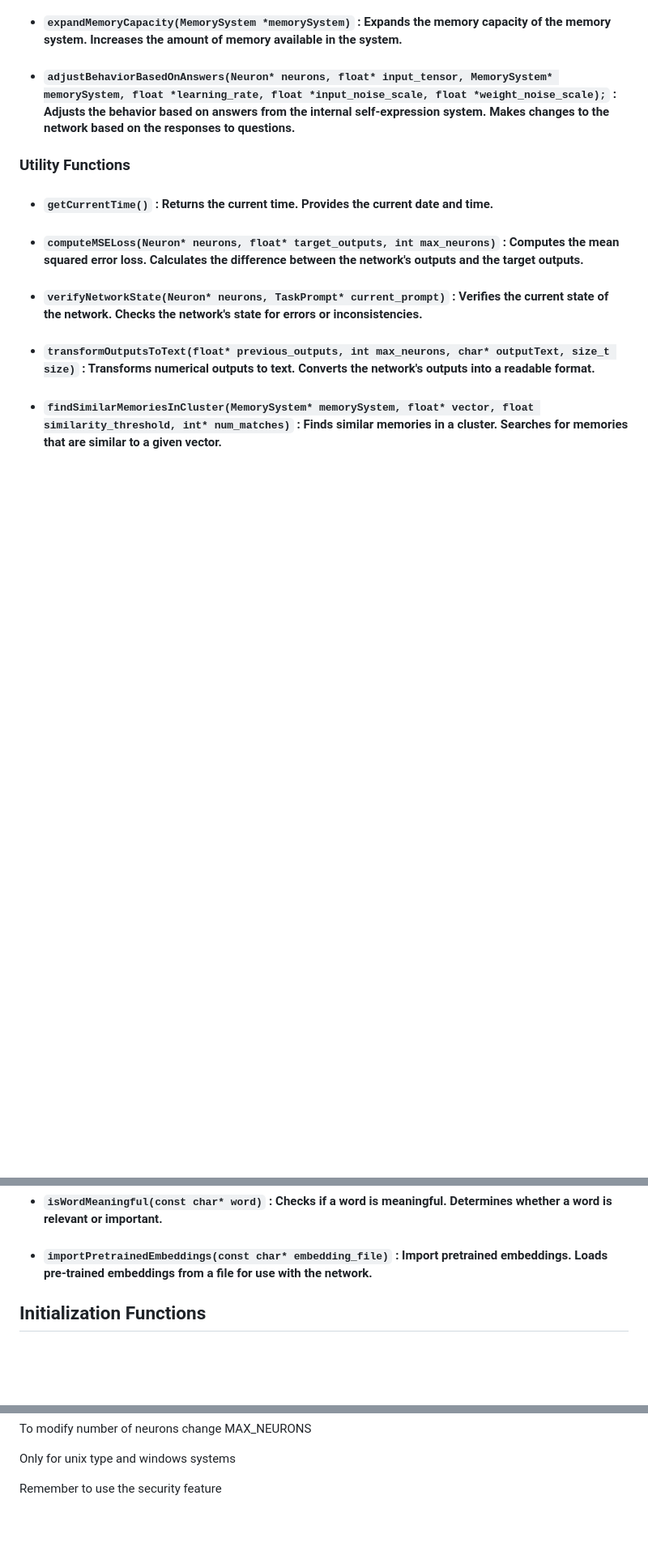
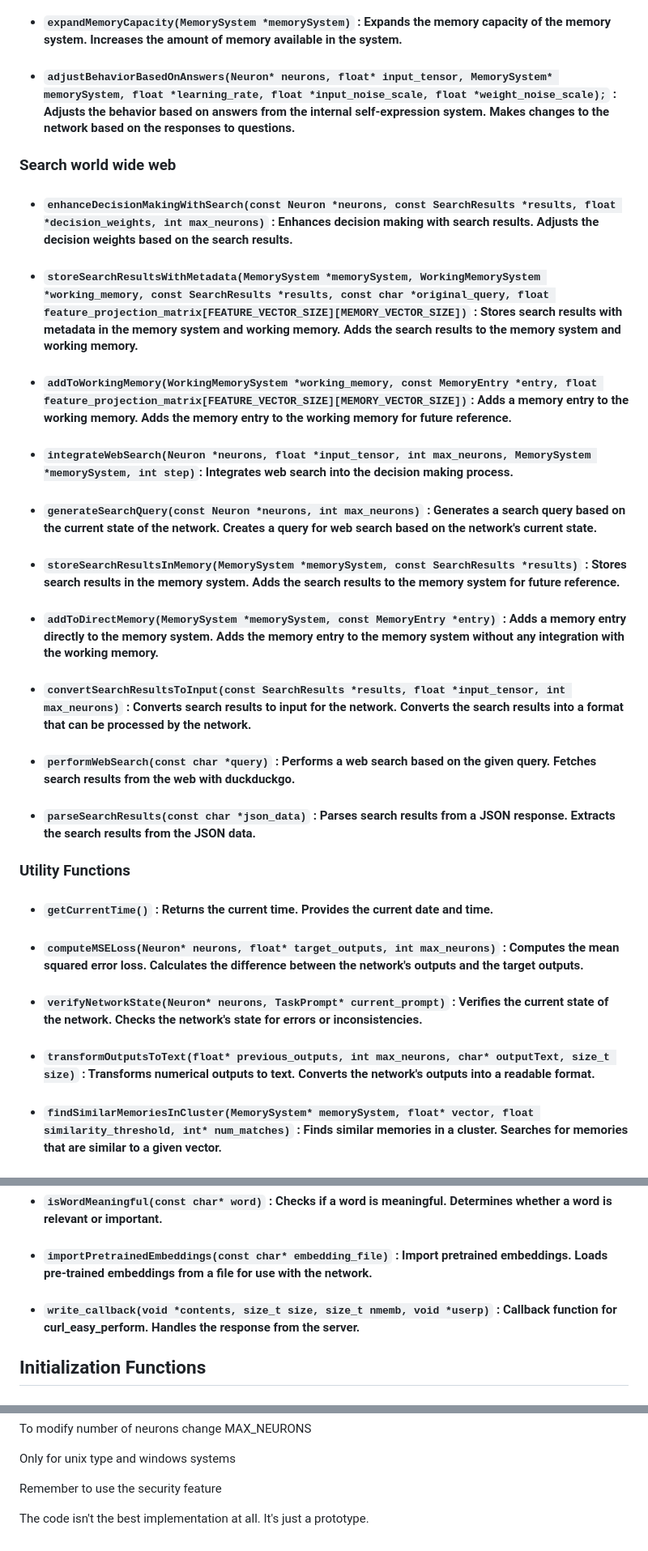
Before and after one commit to Okerew/Neural-Web, a Markdown page: README.md, 3 parts joined by grey strips. Shown: that part at 81% size. GitHub-like rendering; blank space fills up the shorter version.

```diff
--- a/README.md
+++ b/README.md
@@ -545,6 +565,28 @@ typedef struct {
 - #### `askQuestion(int question_id, Neuron* neurons, float* input_tensor, MemorySystem* memorySystem, float* learning_rate)` : Asks a question to the internal self-expression system. Processes the question and generates a response.
 - #### `expandMemoryCapacity(MemorySystem *memorySystem)` : Expands the memory capacity of the memory system. Increases the amount of memory available in the system.
 - #### `adjustBehaviorBasedOnAnswers(Neuron* neurons, float* input_tensor, MemorySystem* memorySystem, float *learning_rate, float *input_noise_scale, float *weight_noise_scale);` : Adjusts the behavior based on answers from the internal self-expression system. Makes changes to the network based on the responses to questions.
+
+### Search world wide web
+
+- #### `enhanceDecisionMakingWithSearch(const Neuron *neurons, const SearchResults *results, float *decision_weights, int max_neurons)` : Enhances decision making with search results. Adjusts the decision weights based on the search results.
+
+- #### `storeSearchResultsWithMetadata(MemorySystem *memorySystem, WorkingMemorySystem *working_memory, const SearchResults *results, const char *original_query, float feature_projection_matrix[FEATURE_VECTOR_SIZE][MEMORY_VECTOR_SIZE])` : Stores search results with metadata in the memory system and working memory. Adds the search results to the memory system and working memory.
+
+- #### `addToWorkingMemory(WorkingMemorySystem *working_memory, const MemoryEntry *entry, float feature_projection_matrix[FEATURE_VECTOR_SIZE][MEMORY_VECTOR_SIZE])`: Adds a memory entry to the working memory. Adds the memory entry to the working memory for future reference.
+
+- #### `integrateWebSearch(Neuron *neurons, float *input_tensor, int max_neurons, MemorySystem *memorySystem, int step)`: Integrates web search into the decision making process.
+
+- #### `generateSearchQuery(const Neuron *neurons, int max_neurons)` : Generates a search query based on the current state of the network. Creates a query for web search based on the network's current state.
+
+- #### `storeSearchResultsInMemory(MemorySystem *memorySystem, const SearchResults *results)` : Stores search results in the memory system. Adds the search results to the memory system for future reference.
+
+- #### `addToDirectMemory(MemorySystem *memorySystem, const MemoryEntry *entry)` : Adds a memory entry directly to the memory system. Adds the memory entry to the memory system without any integration with the working memory.
+
+- #### `convertSearchResultsToInput(const SearchResults *results, float *input_tensor, int max_neurons)` : Converts search results to input for the network. Converts the search results into a format that can be processed by the network.
+
+- #### `performWebSearch(const char *query)` : Performs a web search based on the given query. Fetches search results from the web with duckduckgo.
+
+- #### `parseSearchResults(const char *json_data)` : Parses search results from a JSON response. Extracts the search results from the JSON data.
 
 ### Utility Functions
 
@@ -562,6 +604,8 @@ typedef struct {
 - #### `updateEmbeddings(float* embeddings, float* input_tensor, int max_embeddings, int max_neurons)` : Updates embeddings based on input tensor. Adjusts the embeddings to better represent the input data.
 - #### `isWordMeaningful(const char* word)` : Checks if a word is meaningful. Determines whether a word is relevant or important.
 - #### `importPretrainedEmbeddings(const char* embedding_file)` : Import pretrained embeddings. Loads pre-trained embeddings from a file for use with the network.
+
+- #### `write_callback(void *contents, size_t size, size_t nmemb, void *userp)` : Callback function for curl_easy_perform. Handles the response from the server.
 
 ## Initialization Functions
 
@@ -1007,3 +1054,5 @@ To modify number of neurons change MAX_NEURONS
 Only for unix type and windows systems
 
 Remember to use the security feature
+
+The code isn't the best implementation at all. It's just a prototype.
```
Also changed, not shown: other parts of README.md (+25 -2 lines).
